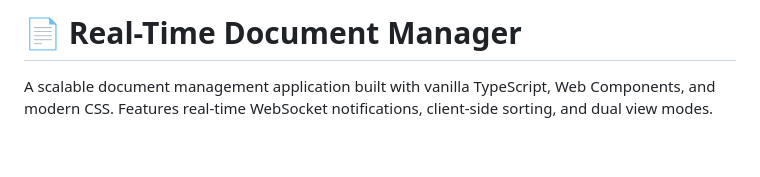
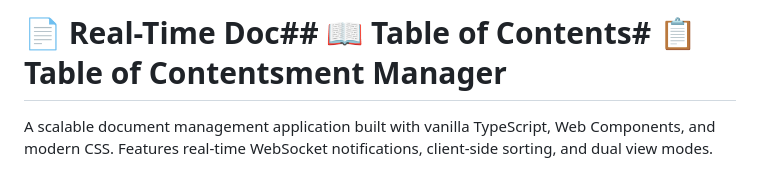
Before and after one commit to AgonisticKatai/realtime-document-viewer, a Markdown page: README.md, the part around the change printed below. Rendered like a GitHub page; blank space fills up the shorter version.

```diff
--- a/README.md
+++ b/README.md
@@ -1,4 +1,4 @@
-# 📄 Real-Time Document Manager
+# 📄 Real-Time Doc## 📖 Table of Contents# 📋 Table of Contentsment Manager
 
 A scalable document management application built with vanilla TypeScript, Web Components, and modern CSS. Features real-time WebSocket notifications, client-side sorting, and dual view modes.
 
```
Also changed, not shown: other parts of README.md (+1 -1 lines).
